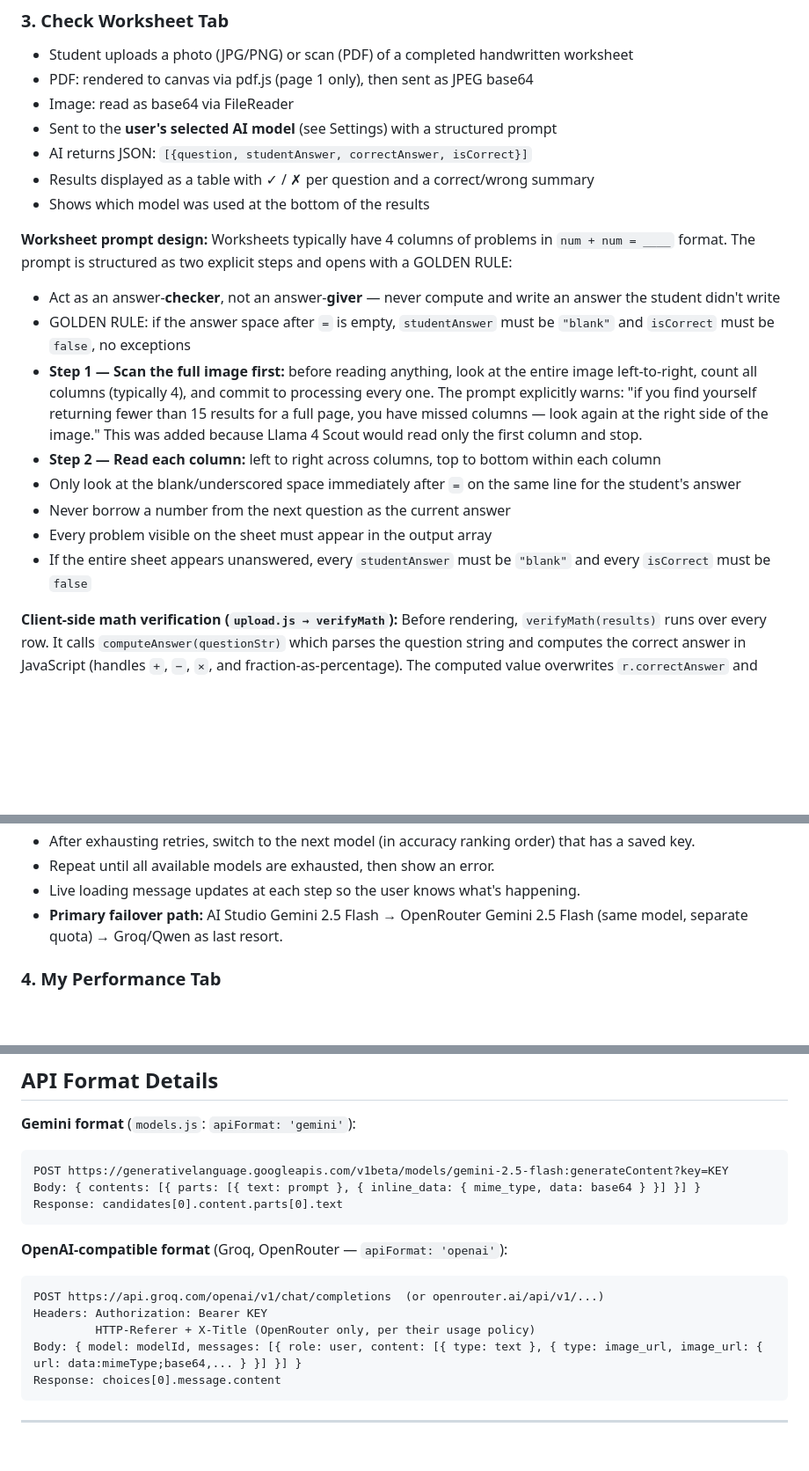
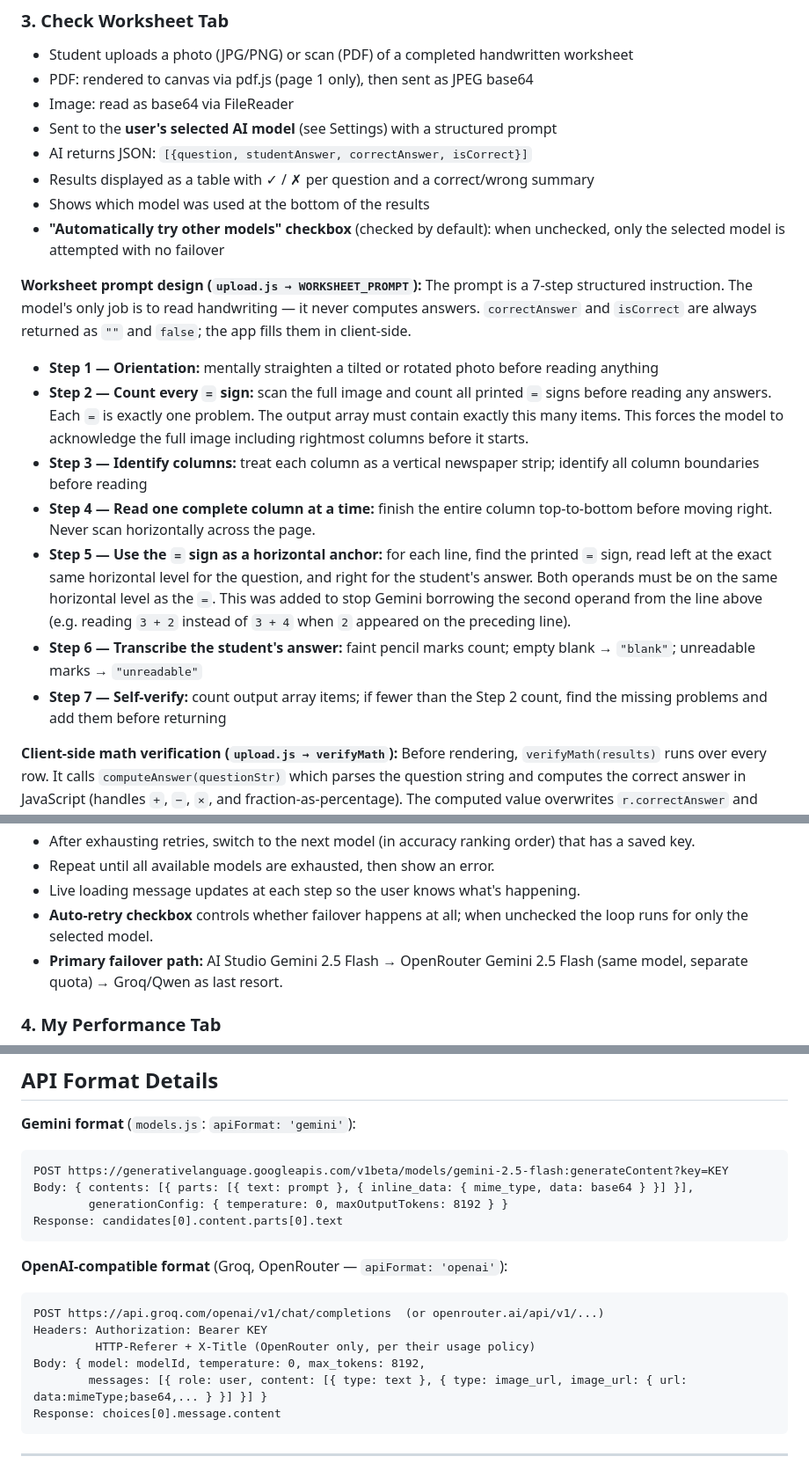
Before and after one commit to Teja1995/Teja1995.github.io, a Markdown page: CLAUDE.md, 3 parts joined by grey strips. Shown at 88% size. Rendered like a GitHub page; blank space fills up the shorter version.

Commit message:
Update CLAUDE.md: prompt redesign, auto-retry checkbox, temperature=0, key decisions
Co-Authored-By: Claude Sonnet 4.6 <noreply@anthropic.com>

````diff
--- a/CLAUDE.md
+++ b/CLAUDE.md
@@ -48,16 +48,18 @@ firebase-config.js  — Firebase project credentials + initialises firebase + db
 - AI returns JSON: `[{question, studentAnswer, correctAnswer, isCorrect}]`
 - Results displayed as a table with ✓ / ✗ per question and a correct/wrong summary
 - Shows which model was used at the bottom of the results
+- **"Automatically try other models" checkbox** (checked by default): when unchecked, only the selected model is attempted with no failover
 
-**Worksheet prompt design:** Worksheets typically have 4 columns of problems in `num + num = ____` format. The prompt is structured as two explicit steps and opens with a GOLDEN RULE:
-- Act as an answer-**checker**, not an answer-**giver** — never compute and write an answer the student didn't write
-- GOLDEN RULE: if the answer space after `=` is empty, `studentAnswer` must be `"blank"` and `isCorrect` must be `false`, no exceptions
-- **Step 1 — Scan the full image first:** before reading anything, look at the entire image left-to-right, count all columns (typically 4), and commit to processing every one. The prompt explicitly warns: "if you find yourself returning fewer than 15 results for a full page, you have missed columns — look again at the right side of the image." This was added because Llama 4 Scout would read only the first column and stop.
-- **Step 2 — Read each column:** left to right across columns, top to bottom within each column
-- Only look at the blank/underscored space immediately after `=` on the same line for the student's answer
-- Never borrow a number from the next question as the current answer
-- Every problem visible on the sheet must appear in the output array
-- If the entire sheet appears unanswered, every `studentAnswer` must be `"blank"` and every `isCorrect` must be `false`
+**Worksheet prompt design (`upload.js → WORKSHEET_PROMPT`):**
+The prompt is a 7-step structured instruction. The model's only job is to read handwriting — it never computes answers. `correctAnswer` and `isCorrect` are always returned as `""` and `false`; the app fills them in client-side.
+
+- **Step 1 — Orientation:** mentally straighten a tilted or rotated photo before reading anything
+- **Step 2 — Count every `=` sign:** scan the full image and count all printed `=` signs before reading any answers. Each `=` is exactly one problem. The output array must contain exactly this many items. This forces the model to acknowledge the full image including rightmost columns before it starts.
+- **Step 3 — Identify columns:** treat each column as a vertical newspaper strip; identify all column boundaries before reading
+- **Step 4 — Read one complete column at a time:** finish the entire column top-to-bottom before moving right. Never scan horizontally across the page.
+- **Step 5 — Use the `=` sign as a horizontal anchor:** for each line, find the printed `=` sign, read left at the exact same horizontal level for the question, and right for the student's answer. Both operands must be on the same horizontal level as the `=`. This was added to stop Gemini borrowing the second operand from the line above (e.g. reading `3 + 2` instead of `3 + 4` when `2` appeared on the preceding line).
+- **Step 6 — Transcribe the student's answer:** faint pencil marks count; empty blank → `"blank"`; unreadable marks → `"unreadable"`
+- **Step 7 — Self-verify:** count output array items; if fewer than the Step 2 count, find the missing problems and add them before returning
 
 **Client-side math verification (`upload.js → verifyMath`):**
 Before rendering, `verifyMath(results)` runs over every row. It calls `computeAnswer(questionStr)` which parses the question string and computes the correct answer in JavaScript (handles `+`, `−`, `×`, and fraction-as-percentage). The computed value overwrites `r.correctAnswer` and `r.isCorrect` is re-evaluated with 0.01 tolerance. This means AI math errors can never affect the final verdict — models only need to read handwriting, all arithmetic is done client-side.
@@ -82,6 +84,7 @@ Models (especially Groq/OpenRouter) frequently return malformed or decorated JSO
 - After exhausting retries, switch to the next model (in accuracy ranking order) that has a saved key.
 - Repeat until all available models are exhausted, then show an error.
 - Live loading message updates at each step so the user knows what's happening.
+- **Auto-retry checkbox** controls whether failover happens at all; when unchecked the loop runs for only the selected model.
 - **Primary failover path:** AI Studio Gemini 2.5 Flash → OpenRouter Gemini 2.5 Flash (same model, separate quota) → Groq/Qwen as last resort.
 
 ### 4. My Performance Tab
@@ -146,7 +149,8 @@ No npm, no bundler, no build step.
 **Gemini format** (`models.js`: `apiFormat: 'gemini'`):
 ```
 POST https://generativelanguage.googleapis.com/v1beta/models/gemini-2.5-flash:generateContent?key=KEY
-Body: { contents: [{ parts: [{ text: prompt }, { inline_data: { mime_type, data: base64 } }] }] }
+Body: { contents: [{ parts: [{ text: prompt }, { inline_data: { mime_type, data: base64 } }] }],
+        generationConfig: { temperature: 0, maxOutputTokens: 8192 } }
 Response: candidates[0].content.parts[0].text
 ```
 
@@ -155,7 +159,8 @@ Response: candidates[0].content.parts[0].text
 POST https://api.groq.com/openai/v1/chat/completions  (or openrouter.ai/api/v1/...)
 Headers: Authorization: Bearer KEY
          HTTP-Referer + X-Title (OpenRouter only, per their usage policy)
-Body: { model: modelId, messages: [{ role: user, content: [{ type: text }, { type: image_url, image_url: { url: data:mimeType;base64,... } }] }] }
+Body: { model: modelId, temperature: 0, max_tokens: 8192,
+        messages: [{ role: user, content: [{ type: text }, { type: image_url, image_url: { url: data:mimeType;base64,... } }] }] }
 Response: choices[0].message.content
 ```
 
````
Also changed, not shown: other parts of CLAUDE.md (+5 -0 lines).
